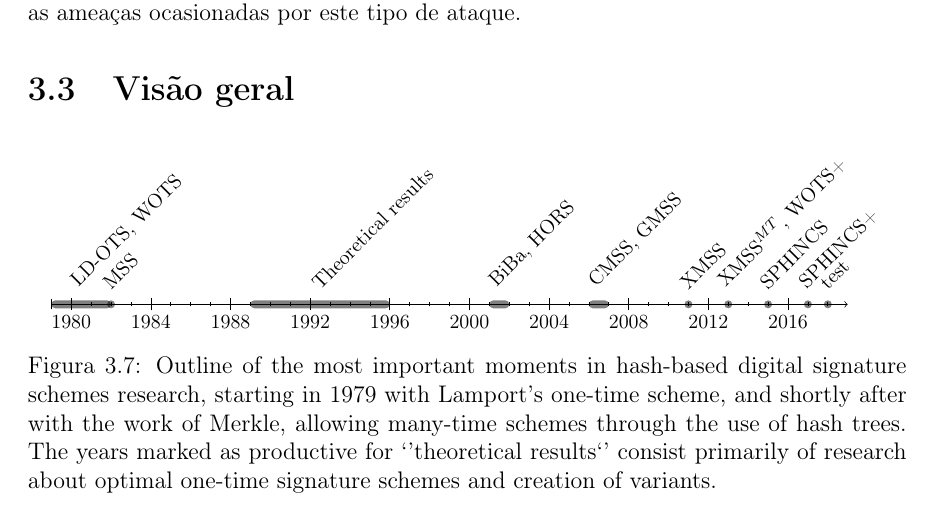
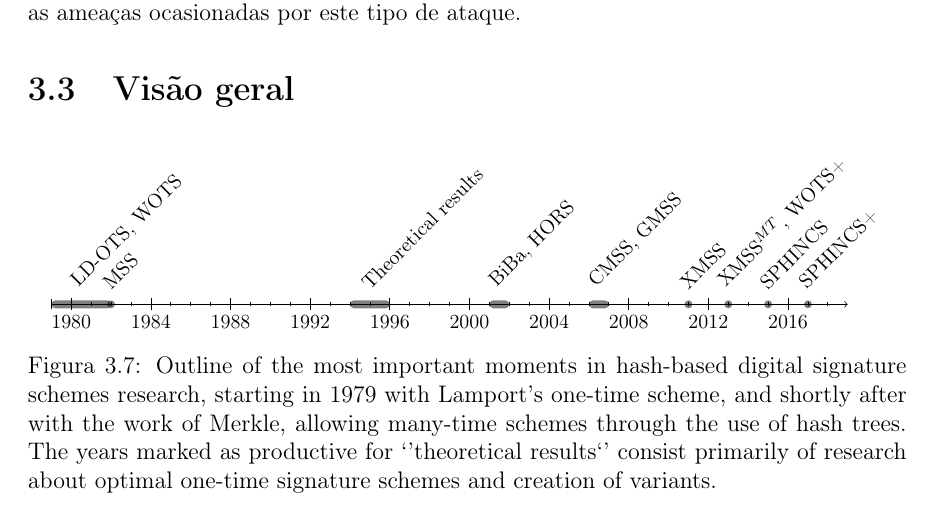
Before and after one commit to zambonin/bsc, a LaTeX document (bsc.tex): part of page 31 of 37, cut so that both start at the same text. Compiled offline with pdfLaTeX.

Commit message:
sharelatex: update bsc.tex from r30722 to r30726

```diff
--- a/bsc.tex
+++ b/bsc.tex
@@ -1582,14 +1582,13 @@ Adicionalmente, como mencionado na seção do \textsc{Wots}, o esquema XMSS-T é
       \begin{chronology}[4]{1979}{2018}{90ex}
         \event[1982]{1979}{LD-OTS, WOTS}
         \event{1982}{MSS}
-        \event[1996]{1989}{Theoretical results}
+        \event[1996]{1994}{Theoretical results}
         \event[2002]{2001}{BiBa, HORS}
         \event[2007]{2006}{CMSS, GMSS}
         \event{2011}{XMSS}
         \event{2013}{XMSS$^{MT}$, WOTS+}
         \event{2015}{SPHINCS}
         \event{2017}{SPHINCS+}
-        \event{2018}{test}
       \end{chronology}
       \caption{Outline of the most important moments in hash-based digital signature schemes research, starting in 1979 with Lamport's one-time scheme, and shortly after with the work of Merkle, allowing many-time schemes through the use of hash trees. The years marked as productive for `'theoretical results`' consist primarily of research about optimal one-time signature schemes and creation of variants.}
 \end{figure}
```
